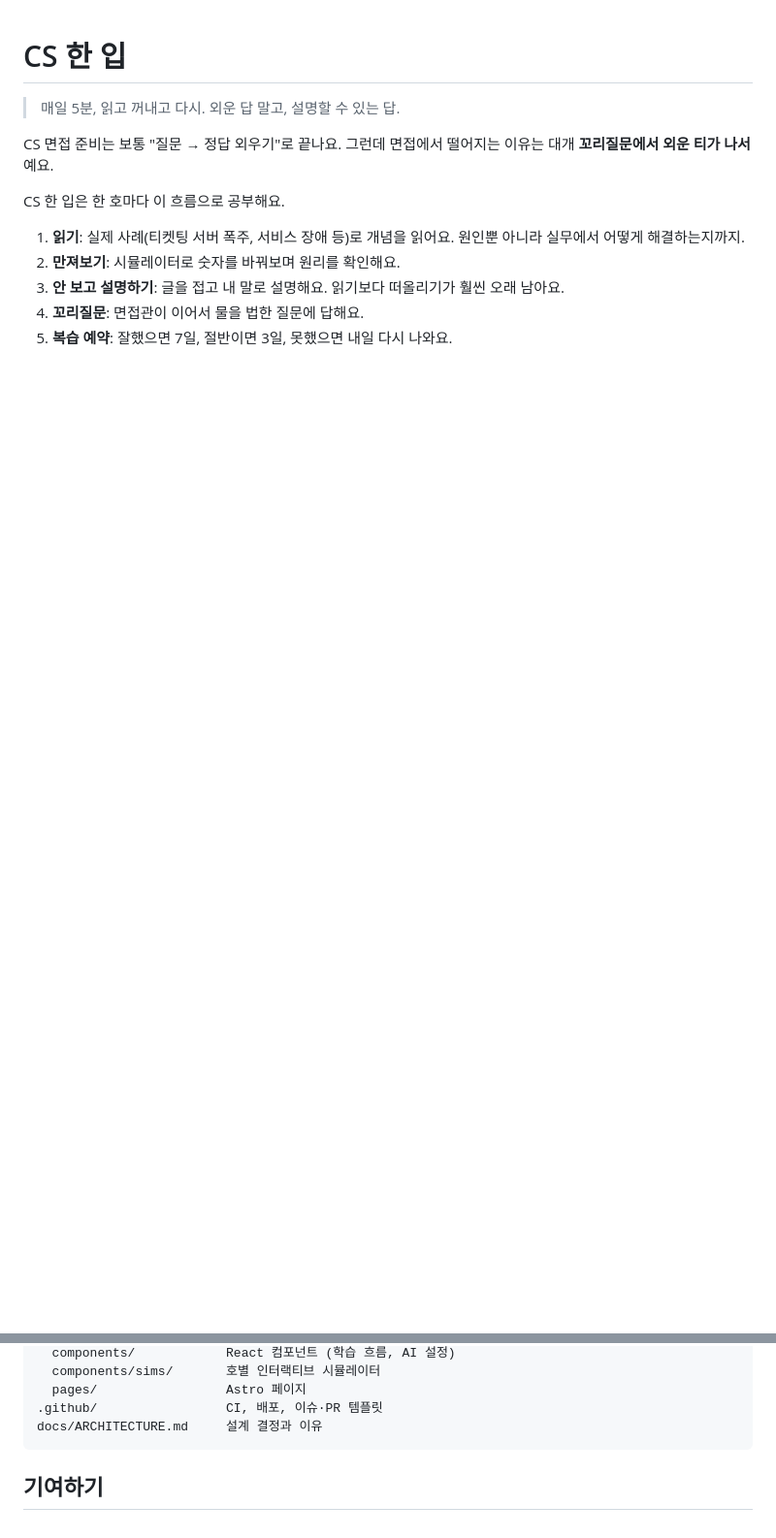
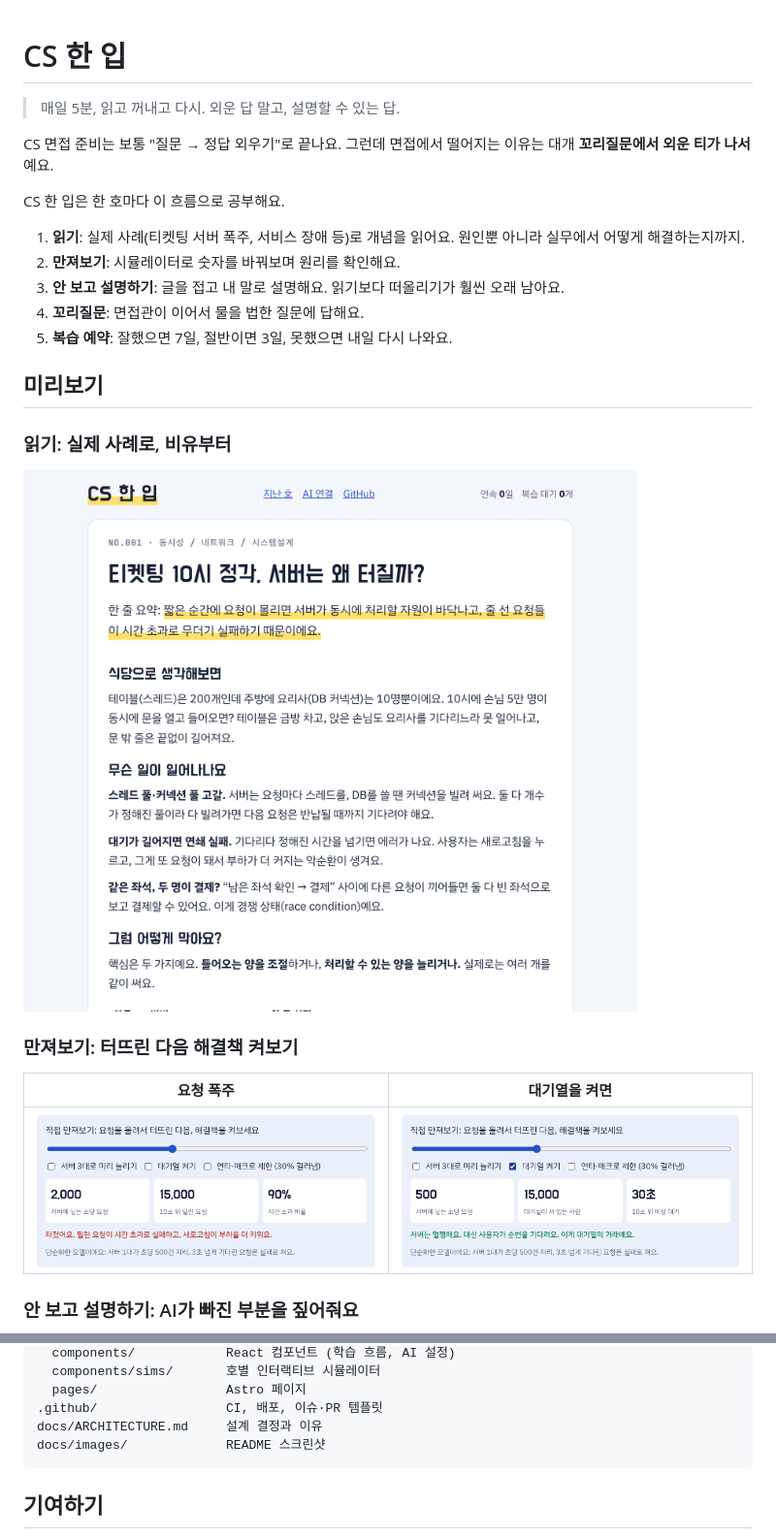
Before and after one commit to wonby1n/cs-hanip, a Markdown page: README.md, 2 parts joined by grey strips. Shown at 97% size. Drawn GitHub-style; pictures changed too: docs/images/issue.png (added), docs/images/sim-down.png (added), docs/images/sim-queue.png (added); blank space fills up the shorter version.

````diff
--- a/README.md
+++ b/README.md
@@ -11,3 +11,18 @@ CS 한 입은 한 호마다 이 흐름으로 공부해요.
 3. **안 보고 설명하기**: 글을 접고 내 말로 설명해요. 읽기보다 떠올리기가 훨씬 오래 남아요.
 4. **꼬리질문**: 면접관이 이어서 물을 법한 질문에 답해요.
 5. **복습 예약**: 잘했으면 7일, 절반이면 3일, 못했으면 내일 다시 나와요.
+
+## 미리보기
+
+### 읽기: 실제 사례로, 비유부터
+
+<img src="docs/images/issue.png" alt="1호 '티켓팅 10시 정각, 서버는 왜 터질까?' 본문 화면" width="640">
+
+### 만져보기: 터뜨린 다음 해결책 켜보기
+
+| 요청 폭주 | 대기열을 켜면 |
+|---|---|
+| <img src="docs/images/sim-down.png" alt="초당 2,000건 요청으로 서버가 터진 상태의 시뮬레이터" width="380"> | <img src="docs/images/sim-queue.png" alt="대기열을 켜서 서버는 안정되고 사용자가 순번을 기다리는 상태" width="380"> |
+
+### 안 보고 설명하기: AI가 빠진 부분을 짚어줘요
+
@@ -43,6 +65,7 @@ src/
   pages/                 Astro 페이지
 .github/                 CI, 배포, 이슈·PR 템플릿
 docs/ARCHITECTURE.md     설계 결정과 이유
+docs/images/             README 스크린샷
 ```
 
 ## 기여하기
````
Also changed, not shown: other parts of README.md (+7 -0 lines), docs/images/feedback.png (added), docs/images/settings.png (added), 1 other file.
